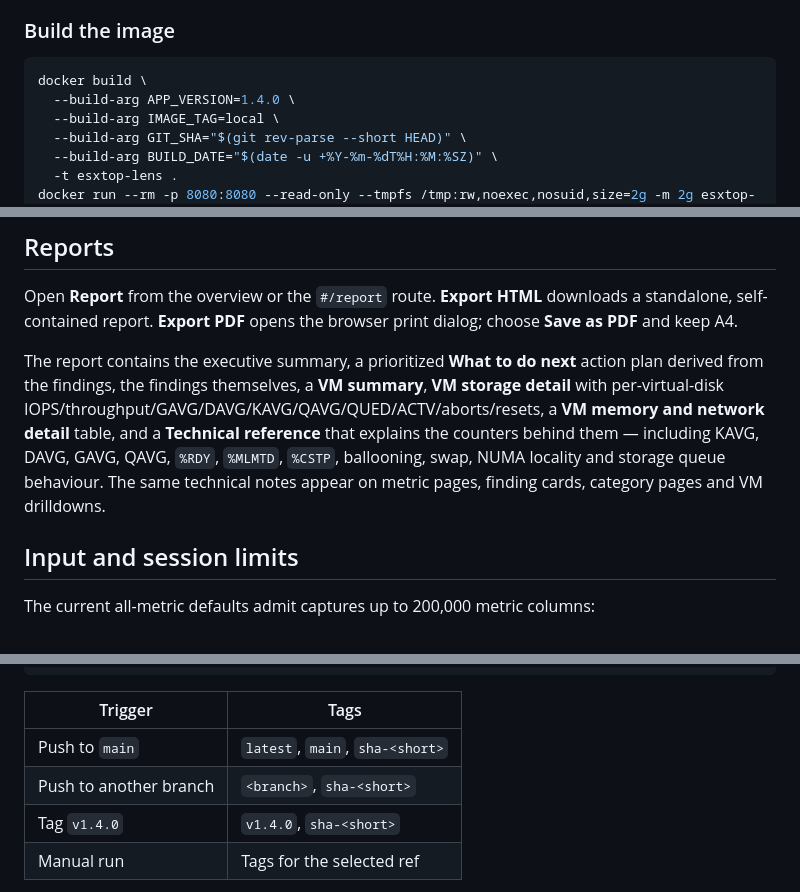
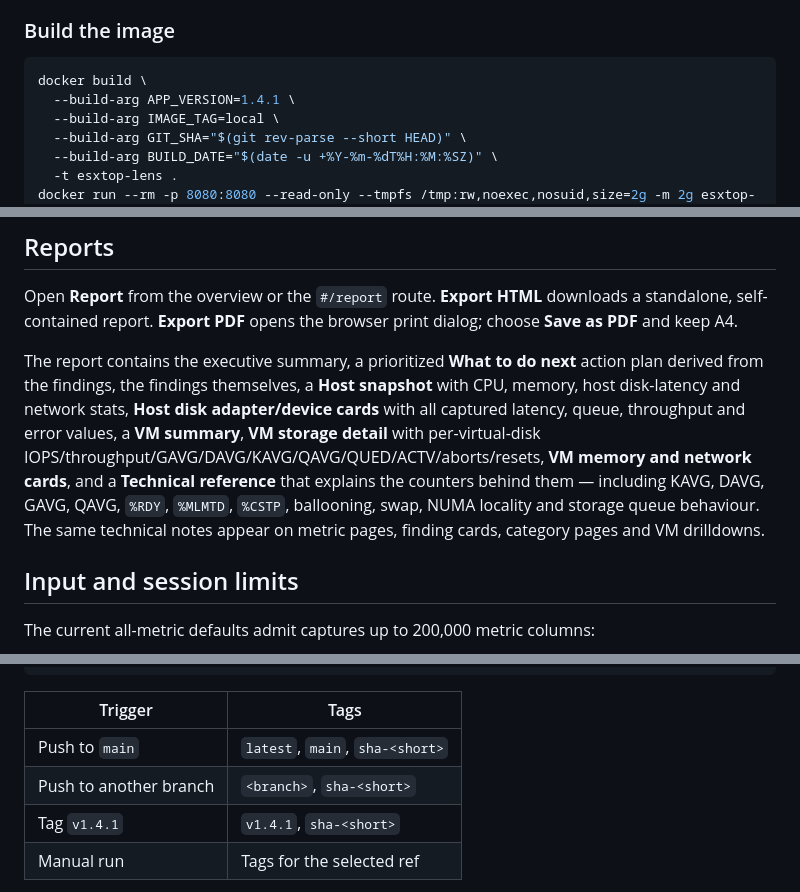
Before and after one commit to RogerBergling/esxtop-perf, a Markdown page: README.md, 3 parts joined by grey strips. Drawn GitHub-style.

Commit message:
feat: add host and disk stats with printable report layout

````diff
--- a/README.md
+++ b/README.md
@@ -93,7 +93,7 @@ The launcher serves the app on the first free port in **8080–8099** unless `--
 
 ```bash
 docker build \
-  --build-arg APP_VERSION=1.4.0 \
+  --build-arg APP_VERSION=1.4.1 \
   --build-arg IMAGE_TAG=local \
   --build-arg GIT_SHA="$(git rev-parse --short HEAD)" \
   --build-arg BUILD_DATE="$(date -u +%Y-%m-%dT%H:%M:%SZ)" \
@@ -258,7 +258,7 @@ The **signal score** is the percentage of rule-evaluated series currently inside
 
 Open **Report** from the overview or the `#/report` route. **Export HTML** downloads a standalone, self-contained report. **Export PDF** opens the browser print dialog; choose **Save as PDF** and keep A4.
 
-The report contains the executive summary, a prioritized **What to do next** action plan derived from the findings, the findings themselves, a **VM summary**, **VM storage detail** with per-virtual-disk IOPS/throughput/GAVG/DAVG/KAVG/QAVG/QUED/ACTV/aborts/resets, a **VM memory and network detail** table, and a **Technical reference** that explains the counters behind them — including KAVG, DAVG, GAVG, QAVG, `%RDY`, `%MLMTD`, `%CSTP`, ballooning, swap, NUMA locality and storage queue behaviour. The same technical notes appear on metric pages, finding cards, category pages and VM drilldowns.
+The report contains the executive summary, a prioritized **What to do next** action plan derived from the findings, the findings themselves, a **Host snapshot** with CPU, memory, host disk-latency and network stats, **Host disk adapter/device cards** with all captured latency, queue, throughput and error values, a **VM summary**, **VM storage detail** with per-virtual-disk IOPS/throughput/GAVG/DAVG/KAVG/QAVG/QUED/ACTV/aborts/resets, **VM memory and network cards**, and a **Technical reference** that explains the counters behind them — including KAVG, DAVG, GAVG, QAVG, `%RDY`, `%MLMTD`, `%CSTP`, ballooning, swap, NUMA locality and storage queue behaviour. The same technical notes appear on metric pages, finding cards, category pages and VM drilldowns.
 
 ## Input and session limits
 
@@ -367,7 +367,7 @@ ghcr.io/rogerbergling/esxtop-perf
 | --- | --- |
 | Push to `main` | `latest`, `main`, `sha-<short>` |
 | Push to another branch | `<branch>`, `sha-<short>` |
-| Tag `v1.4.0` | `v1.4.0`, `sha-<short>` |
+| Tag `v1.4.1` | `v1.4.1`, `sha-<short>` |
 | Manual run | Tags for the selected ref |
 
 No repository secrets are required; the workflow uses `GITHUB_TOKEN`. A new GHCR package is private by default. Make it public once, or authenticate the host with `read:packages`.
````
Also changed, not shown: docs/screenshots/overview-dark.png, docs/screenshots/overview-light.png, 6 other files.
